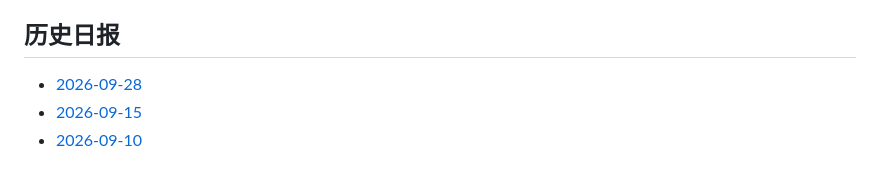
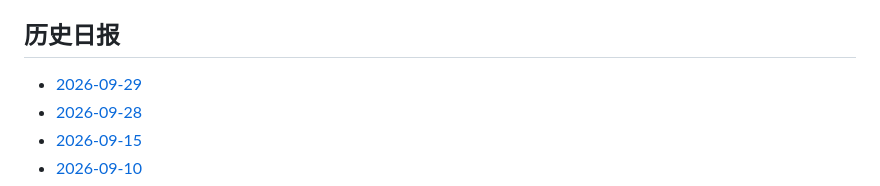
Before and after one commit to YoeyVol/als-daily-research-briefing, a Markdown page: README.md, the part around one of its changes. Drawn GitHub-style.

Commit message:
Index 2026-09-29 ALS briefing

```diff
--- a/README.md
+++ b/README.md
@@ -132,6 +132,7 @@ ALS Association、MND Association、ALS TDI、NEALS、FDA 与 EMA 已作为禁
 
 ## 历史日报
 
+- [2026-09-29](2026-09-29.md)
 - [2026-09-28](2026-09-28.md)
 - [2026-09-15](2026-09-15.md)
 - [2026-09-10](2026-09-10.md)
```
Also changed, not shown: other parts of README.md (+1 -1 lines).
